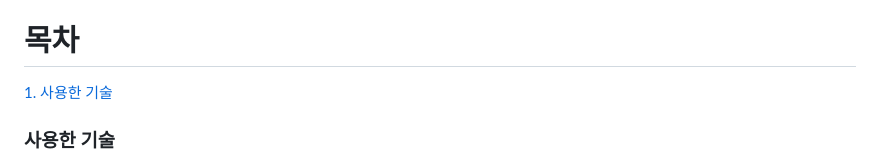
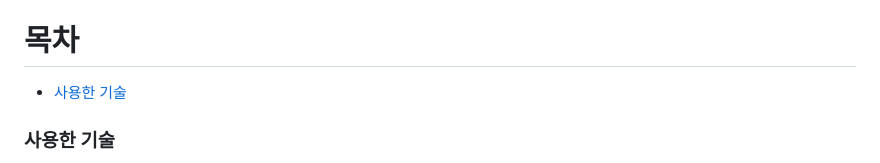
Before and after one commit to HYA6/Company_Intranet-Tjoeun_TeamProject, a Markdown page: README.md, the part around the change. Drawn GitHub-style.

```diff
--- a/README.md
+++ b/README.md
@@ -13,7 +13,8 @@
   * 2023.06.28 ~ 2023.09.19 <br/>
 
 # 목차
-[1. 사용한 기술](#-사용한-기술)
+
+ * [사용한 기술](#사용한-기술)
 
 ### 사용한 기술
 
```
